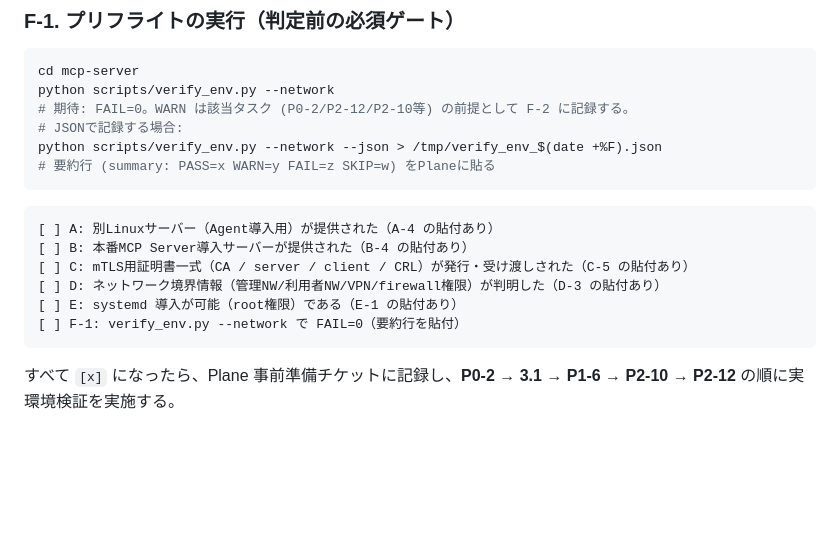
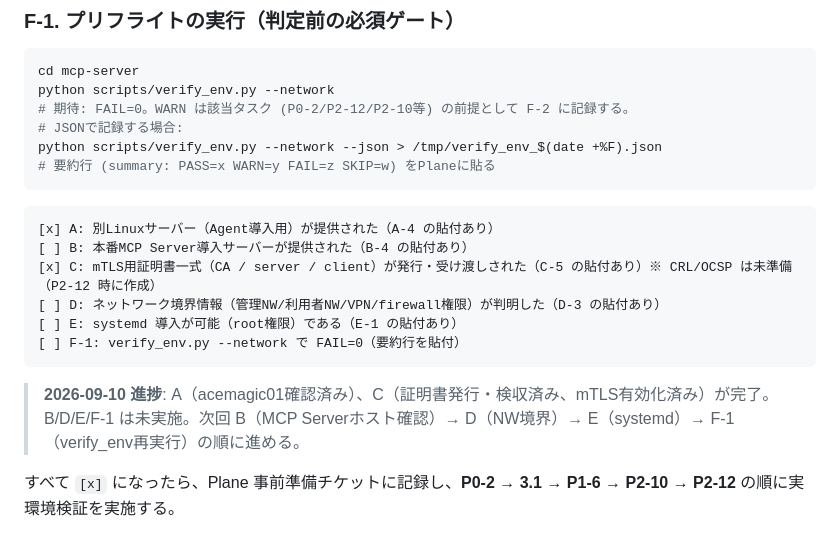
Before and after one commit to Hana4129/LinuxRemoteManagement_MCP, a Markdown page: doc/EnvPrep.md, the part around the change. GitHub-like rendering; blank space fills up the shorter version.

Commit message:
docs(envprep): update F-1 checklist progress (A/C done, B/D/E/F-1 remaining)

````diff
--- a/doc/EnvPrep.md
+++ b/doc/EnvPrep.md
@@ -508,13 +508,15 @@ python scripts/verify_env.py --network --json > /tmp/verify_env_$(date +%F).json
 ```
 
 ```text
-[ ] A: 別Linuxサーバー（Agent導入用）が提供された（A-4 の貼付あり）
+[x] A: 別Linuxサーバー（Agent導入用）が提供された（A-4 の貼付あり）
 [ ] B: 本番MCP Server導入サーバーが提供された（B-4 の貼付あり）
-[ ] C: mTLS用証明書一式（CA / server / client / CRL）が発行・受け渡しされた（C-5 の貼付あり）
+[x] C: mTLS用証明書一式（CA / server / client）が発行・受け渡しされた（C-5 の貼付あり）※ CRL/OCSP は未準備（P2-12 時に作成）
 [ ] D: ネットワーク境界情報（管理NW/利用者NW/VPN/firewall権限）が判明した（D-3 の貼付あり）
 [ ] E: systemd 導入が可能（root権限）である（E-1 の貼付あり）
 [ ] F-1: verify_env.py --network で FAIL=0（要約行を貼付）
 ```
+
+> **2026-09-10 進捗**: A（acemagic01確認済み）、C（証明書発行・検収済み、mTLS有効化済み）が完了。B/D/E/F-1 は未実施。次回 B（MCP Serverホスト確認）→ D（NW境界）→ E（systemd）→ F-1（verify_env再実行）の順に進める。
 
 すべて `[x]` になったら、Plane 事前準備チケットに記録し、**P0-2 → 3.1 → P1-6 → P2-10 → P2-12** の順に実環境検証を実施する。
 
````
